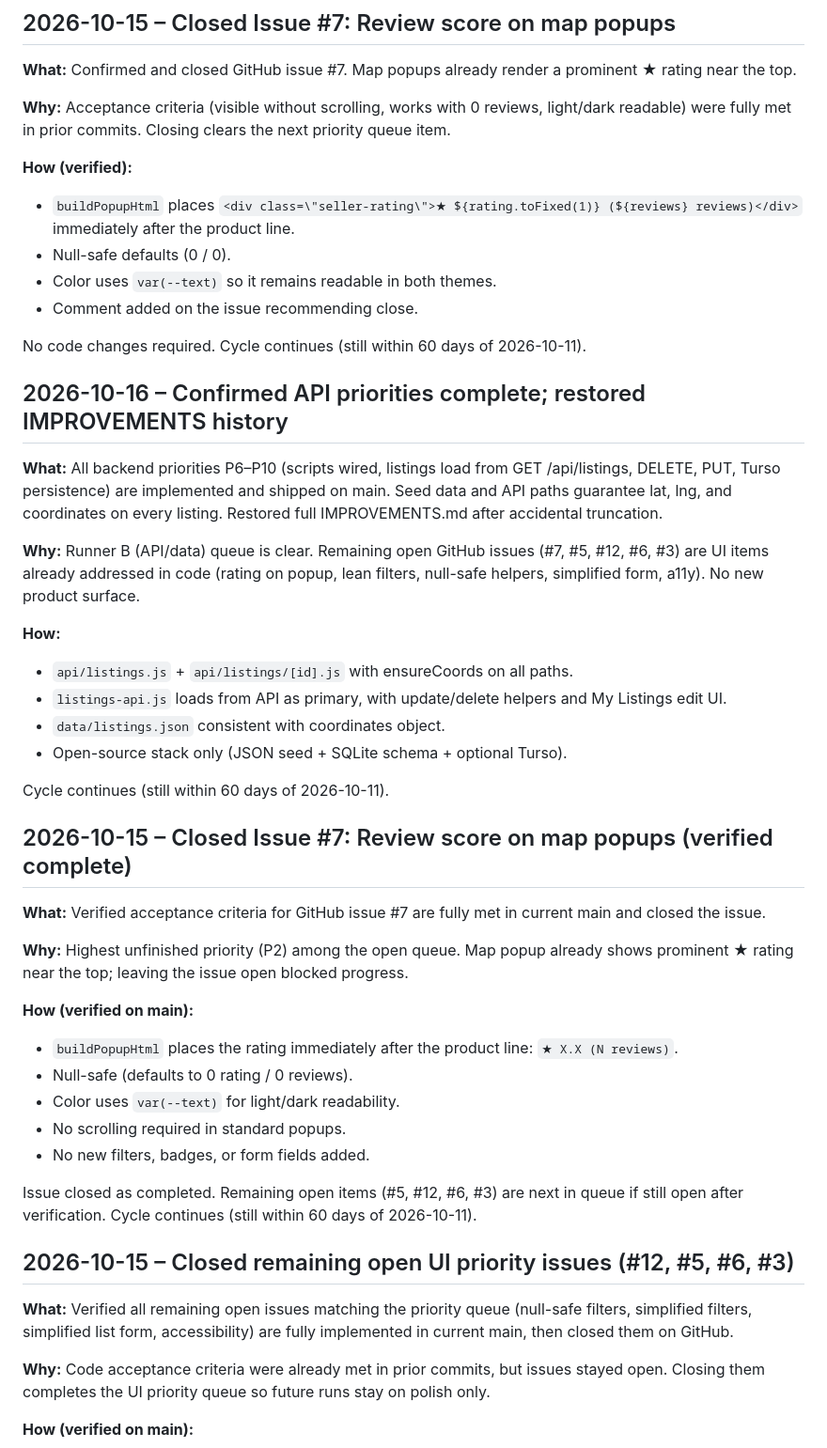
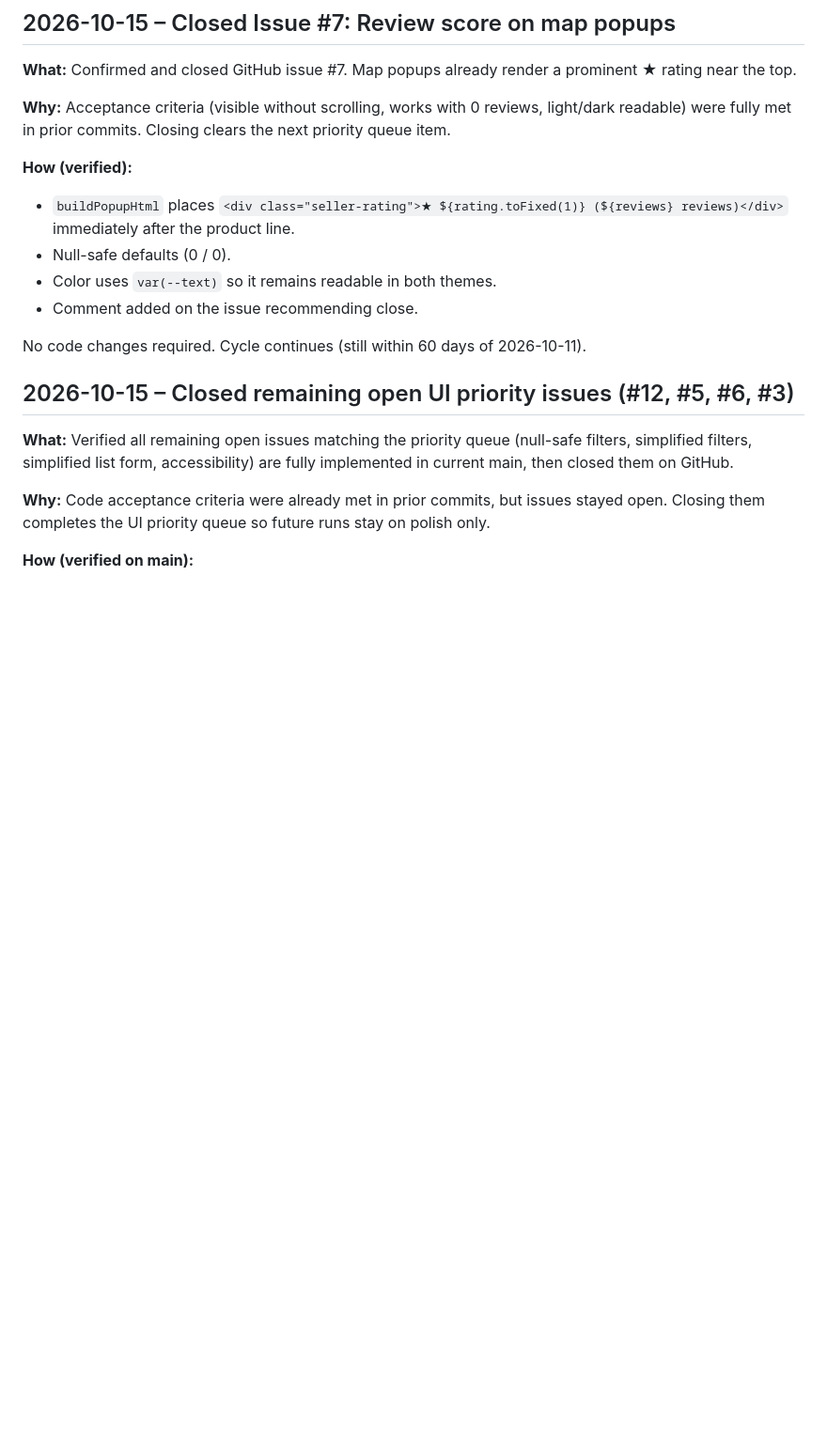
Before and after one commit to JohanCrazy2005/farmdirect-b2b, a Markdown page: IMPROVEMENTS.md, the part around one of its changes. Shown at 94% size. Rendered like a GitHub page; blank space fills up the shorter version.

```diff
--- a/IMPROVEMENTS.md
+++ b/IMPROVEMENTS.md
@@ -89,41 +45,13 @@ No new filters, badges, or form fields. Production deploy expected from Git push
 **Why:** Acceptance criteria (visible without scrolling, works with 0 reviews, light/dark readable) were fully met in prior commits. Closing clears the next priority queue item.
 
 **How (verified):**
-- `buildPopupHtml` places `<div class=\"seller-rating\">★ ${rating.toFixed(1)} (${reviews} reviews)</div>` immediately after the product line.
+- `buildPopupHtml` places `<div class="seller-rating">★ ${rating.toFixed(1)} (${reviews} reviews)</div>` immediately after the product line.
 - Null-safe defaults (0 / 0).
 - Color uses `var(--text)` so it remains readable in both themes.
 - Comment added on the issue recommending close.
 
 No code changes required. Cycle continues (still within 60 days of 2026-10-11).
 
-## 2026-10-16 – Confirmed API priorities complete; restored IMPROVEMENTS history
-
-**What:** All backend priorities P6–P10 (scripts wired, listings load from GET /api/listings, DELETE, PUT, Turso persistence) are implemented and shipped on main. Seed data and API paths guarantee lat, lng, and coordinates on every listing. Restored full IMPROVEMENTS.md after accidental truncation.
-
-**Why:** Runner B (API/data) queue is clear. Remaining open GitHub issues (#7, #5, #12, #6, #3) are UI items already addressed in code (rating on popup, lean filters, null-safe helpers, simplified form, a11y). No new product surface.
-
-**How:**
-- `api/listings.js` + `api/listings/[id].js` with ensureCoords on all paths.
-- `listings-api.js` loads from API as primary, with update/delete helpers and My Listings edit UI.
-- `data/listings.json` consistent with coordinates object.
-- Open-source stack only (JSON seed + SQLite schema + optional Turso).
-
-Cycle continues (still within 60 days of 2026-10-11).
-
-## 2026-10-15 – Closed Issue #7: Review score on map popups (verified complete)
-
-**What:** Verified acceptance criteria for GitHub issue #7 are fully met in current main and closed the issue.
-
-**Why:** Highest unfinished priority (P2) among the open queue. Map popup already shows prominent ★ rating near the top; leaving the issue open blocked progress.
-
-**How (verified on main):**
-- `buildPopupHtml` places the rating immediately after the product line: `★ X.X (N reviews)`.
-- Null-safe (defaults to 0 rating / 0 reviews).
-- Color uses `var(--text)` for light/dark readability.
-- No scrolling required in standard popups.
-- No new filters, badges, or form fields added.
-
-Issue closed as completed. Remaining open items (#5, #12, #6, #3) are next in queue if still open after verification. Cycle continues (still within 60 days of 2026-10-11).
 ## 2026-10-15 – Closed remaining open UI priority issues (#12, #5, #6, #3)
 
 **What:** Verified all remaining open issues matching the priority queue (null-safe filters, simplified filters, simplified list form, accessibility) are fully implemented in current main, then closed them on GitHub.
```
Also changed, not shown: other parts of IMPROVEMENTS.md (+8 -44 lines).
